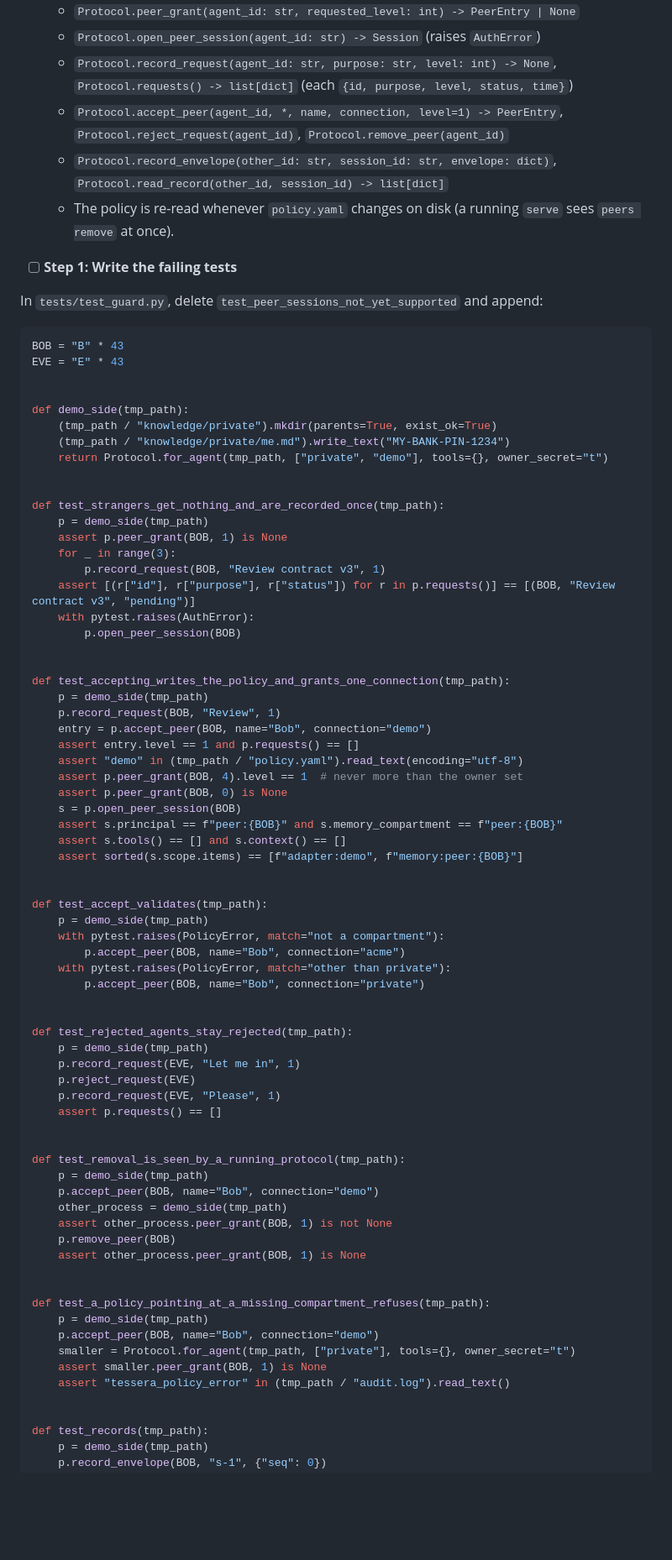
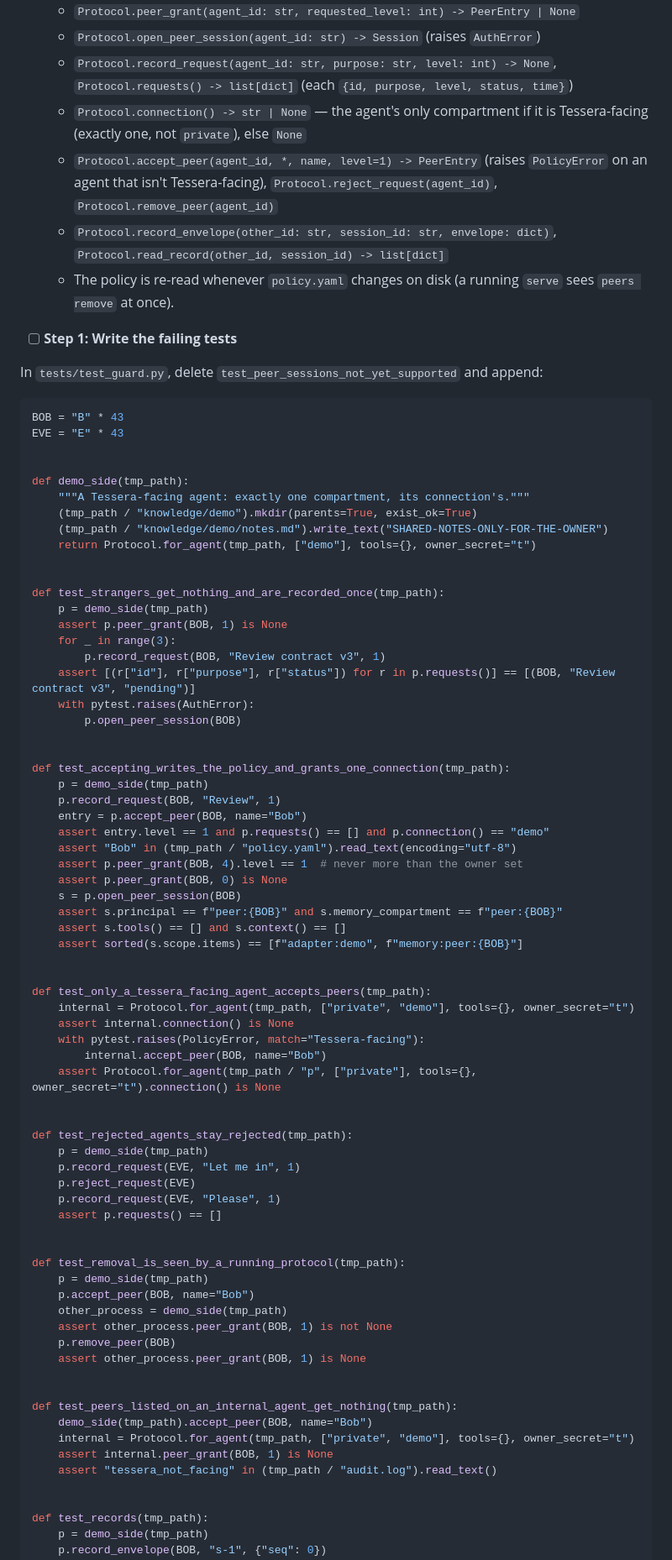
Before and after one commit to ftessi/local-guide, a Markdown page: docs/plans/2026-10-11-poc-part2-tessera.md, the part around one of its changes. Shown at 84% size. Drawn GitHub-style; blank space fills up the shorter version.

Commit message:
One Tessera-facing agent per connection: one compartment, no private, peers without a connection field
Spec D14 and both plans updated.

Co-Authored-By: Claude Opus 5.5 <noreply@anthropic.com>

```diff
--- a/docs/plans/2026-10-11-poc-part2-tessera.md
+++ b/docs/plans/2026-10-11-poc-part2-tessera.md
@@ -1295,7 +1288,8 @@ Co-Authored-By: Claude Opus 5.5 <noreply@anthropic.com>"
   - `Protocol.peer_grant(agent_id: str, requested_level: int) -> PeerEntry | None`
   - `Protocol.open_peer_session(agent_id: str) -> Session` (raises `AuthError`)
   - `Protocol.record_request(agent_id: str, purpose: str, level: int) -> None`, `Protocol.requests() -> list[dict]` (each `{id, purpose, level, status, time}`)
-  - `Protocol.accept_peer(agent_id, *, name, connection, level=1) -> PeerEntry`, `Protocol.reject_request(agent_id)`, `Protocol.remove_peer(agent_id)`
+  - `Protocol.connection() -> str | None` — the agent's only compartment if it is Tessera-facing (exactly one, not `private`), else `None`
+  - `Protocol.accept_peer(agent_id, *, name, level=1) -> PeerEntry` (raises `PolicyError` on an agent that isn't Tessera-facing), `Protocol.reject_request(agent_id)`, `Protocol.remove_peer(agent_id)`
   - `Protocol.record_envelope(other_id: str, session_id: str, envelope: dict)`, `Protocol.read_record(other_id, session_id) -> list[dict]`
   - The policy is re-read whenever `policy.yaml` changes on disk (a running `serve` sees `peers remove` at once).
 
@@ -1309,9 +1303,10 @@ EVE = "E" * 43
 
 
 def demo_side(tmp_path):
-    (tmp_path / "knowledge/private").mkdir(parents=True, exist_ok=True)
-    (tmp_path / "knowledge/private/me.md").write_text("MY-BANK-PIN-1234")
-    return Protocol.for_agent(tmp_path, ["private", "demo"], tools={}, owner_secret="t")
+    """A Tessera-facing agent: exactly one compartment, its connection's."""
+    (tmp_path / "knowledge/demo").mkdir(parents=True, exist_ok=True)
+    (tmp_path / "knowledge/demo/notes.md").write_text("SHARED-NOTES-ONLY-FOR-THE-OWNER")
+    return Protocol.for_agent(tmp_path, ["demo"], tools={}, owner_secret="t")
 
 
 def test_strangers_get_nothing_and_are_recorded_once(tmp_path):
@@ -1327,9 +1322,9 @@ def test_strangers_get_nothing_and_are_recorded_once(tmp_path):
 def test_accepting_writes_the_policy_and_grants_one_connection(tmp_path):
     p = demo_side(tmp_path)
     p.record_request(BOB, "Review", 1)
-    entry = p.accept_peer(BOB, name="Bob", connection="demo")
-    assert entry.level == 1 and p.requests() == []
-    assert "demo" in (tmp_path / "policy.yaml").read_text(encoding="utf-8")
+    entry = p.accept_peer(BOB, name="Bob")
+    assert entry.level == 1 and p.requests() == [] and p.connection() == "demo"
+    assert "Bob" in (tmp_path / "policy.yaml").read_text(encoding="utf-8")
     assert p.peer_grant(BOB, 4).level == 1  # never more than the owner set
     assert p.peer_grant(BOB, 0) is None
     s = p.open_peer_session(BOB)
@@ -1338,12 +1333,12 @@ def test_accepting_writes_the_policy_and_grants_one_connection(tmp_path):
     assert sorted(s.scope.items) == [f"adapter:demo", f"memory:peer:{BOB}"]
 
 
-def test_accept_validates(tmp_path):
-    p = demo_side(tmp_path)
-    with pytest.raises(PolicyError, match="not a compartment"):
-        p.accept_peer(BOB, name="Bob", connection="acme")
-    with pytest.raises(PolicyError, match="other than private"):
-        p.accept_peer(BOB, name="Bob", connection="private")
+def test_only_a_tessera_facing_agent_accepts_peers(tmp_path):
+    internal = Protocol.for_agent(tmp_path, ["private", "demo"], tools={}, owner_secret="t")
+    assert internal.connection() is None
+    with pytest.raises(PolicyError, match="Tessera-facing"):
+        internal.accept_peer(BOB, name="Bob")
+    assert Protocol.for_agent(tmp_path / "p", ["private"], tools={}, owner_secret="t").connection() is None
 
 
 def test_rejected_agents_stay_rejected(tmp_path):
@@ -1356,19 +1351,18 @@ def test_rejected_agents_stay_rejected(tmp_path):
 
 def test_removal_is_seen_by_a_running_protocol(tmp_path):
     p = demo_side(tmp_path)
-    p.accept_peer(BOB, name="Bob", connection="demo")
+    p.accept_peer(BOB, name="Bob")
     other_process = demo_side(tmp_path)
     assert other_process.peer_grant(BOB, 1) is not None
     p.remove_peer(BOB)
     assert other_process.peer_grant(BOB, 1) is None
 
 
-def test_a_policy_pointing_at_a_missing_compartment_refuses(tmp_path):
-    p = demo_side(tmp_path)
-    p.accept_peer(BOB, name="Bob", connection="demo")
-    smaller = Protocol.for_agent(tmp_path, ["private"], tools={}, owner_secret="t")
-    assert smaller.peer_grant(BOB, 1) is None
-    assert "tessera_policy_error" in (tmp_path / "audit.log").read_text()
+def test_peers_listed_on_an_internal_agent_get_nothing(tmp_path):
+    demo_side(tmp_path).accept_peer(BOB, name="Bob")
+    internal = Protocol.for_agent(tmp_path, ["private", "demo"], tools={}, owner_secret="t")
+    assert internal.peer_grant(BOB, 1) is None
+    assert "tessera_not_facing" in (tmp_path / "audit.log").read_text()
 
 
 def test_records(tmp_path):
```
Also changed, not shown: other parts of docs/plans/2026-10-11-poc-part2-tessera.md (+180 -137 lines), docs/design/2026-10-11-secrets-poc-and-tessera-design.md (+22 -17 lines), docs/plans/2026-10-11-poc-part1-secrets-and-adapters.md (+2 -2 lines).
